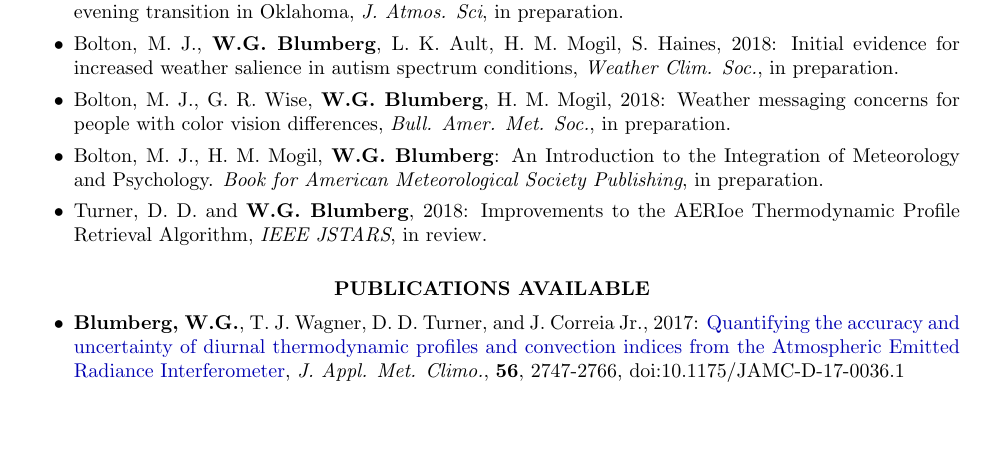
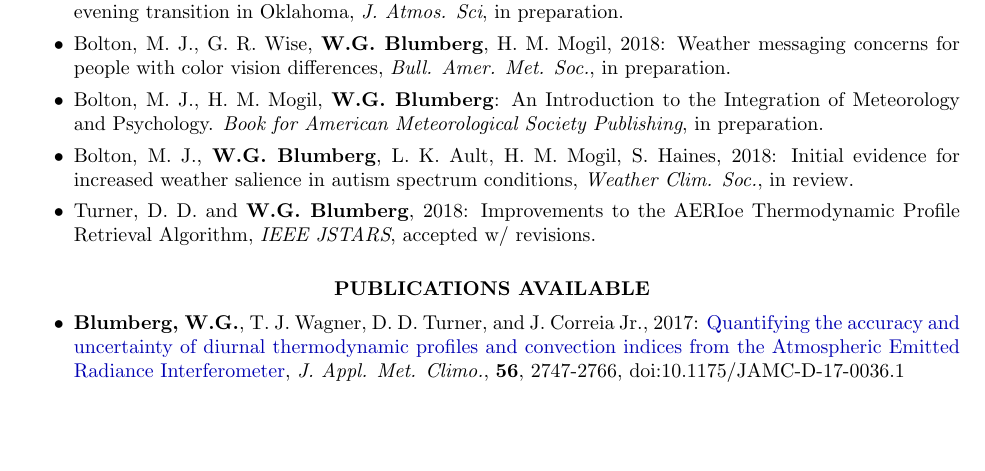
Before and after one commit to wblumberg/cv, a LaTeX CV (blumberg_CV.tex): part of page 2 of 8, cut so that both start at the same text. Compiled offline with pdfLaTeX.

Commit message:
updated to reflect wx salience autism paper in review

```diff
--- a/blumberg_CV.tex
+++ b/blumberg_CV.tex
@@ -166,10 +166,10 @@ Howard University and Jackson State University in Washington, D.C. and Jackson,
 %\item Wagner, T.J., K. Cook, and \textbf{W.G. Blumberg}, 2017: High temporal resolution analysis of thermodynamic and kinematic instability associated with the 13 July Nickerson, KS, tornado. \emph{Wea. Forecasting}, in review.
 \item \textbf{Blumberg, W.G.}, D. D. Turner, S. Cavallo, J. Basara, and A. Shapiro, 2018: Processes impacting the evolution of moisture and instability in northern Oklahoma during the afternoon to evening transition, \emph{J. Atmos. Sci}, in preparation.
 \item \textbf{Blumberg, W.G.}, D. D. Turner, S. Cavallo, J. Basara, A. Shapiro, and J. Gao, 2018: Relationships between the mesoscale evolution of near-surface water vapor and vegetation during the afternoon to evening transition in Oklahoma, \emph{J. Atmos. Sci}, in preparation.
-\item Bolton, M. J., \textbf{W.G. Blumberg}, L. K. Ault, H. M. Mogil, S. Haines, 2018: Initial evidence for increased weather salience in autism spectrum conditions, \emph{Weather Clim. Soc.}, in preparation.
 \item Bolton, M. J., G. R. Wise, \textbf{W.G. Blumberg}, H. M. Mogil, 2018: Weather messaging concerns for people with color vision differences, \emph{Bull. Amer. Met. Soc.}, in preparation.
 \item Bolton, M. J., H. M. Mogil, \textbf{W.G. Blumberg}: An Introduction to the Integration of Meteorology and Psychology. \emph{Book for American Meteorological Society Publishing}, in preparation.
-\item Turner, D. D. and \textbf{W.G. Blumberg}, 2018: Improvements to the AERIoe Thermodynamic Profile Retrieval Algorithm, \emph{IEEE JSTARS}, in review.
+\item Bolton, M. J., \textbf{W.G. Blumberg}, L. K. Ault, H. M. Mogil, S. Haines, 2018: Initial evidence for increased weather salience in autism spectrum conditions, \emph{Weather Clim. Soc.}, in review.
+\item Turner, D. D. and \textbf{W.G. Blumberg}, 2018: Improvements to the AERIoe Thermodynamic Profile Retrieval Algorithm, \emph{IEEE JSTARS}, accepted w/ revisions.
 \end{itemize}
 
 \section{\centerline{PUBLICATIONS AVAILABLE}}
```
Also changed, not shown: blumberg_CV.pdf, 2 other files.
